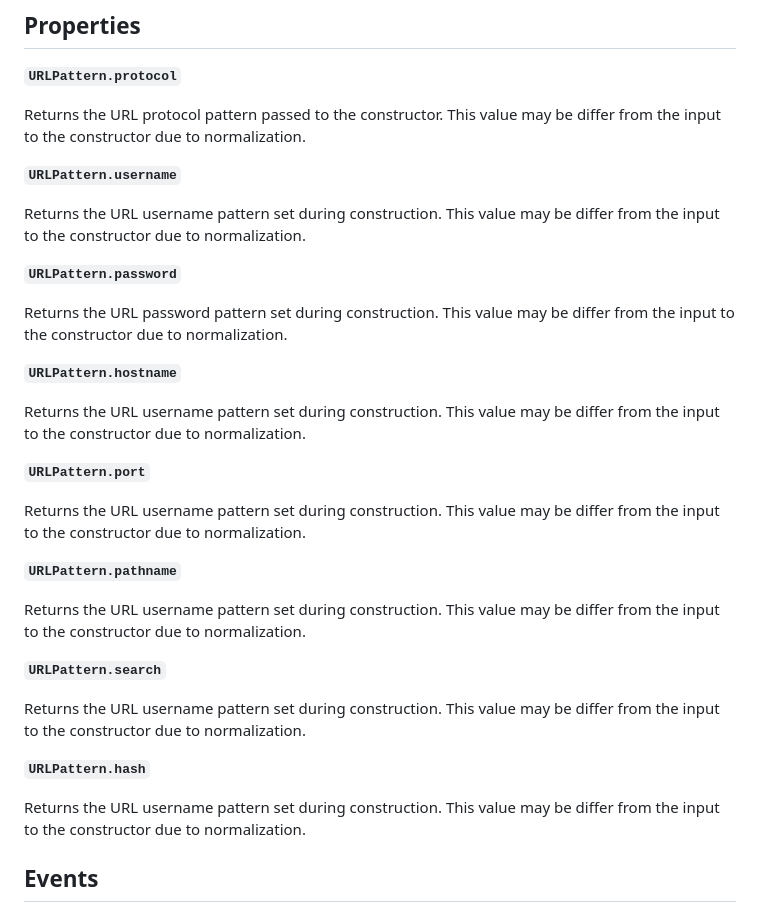
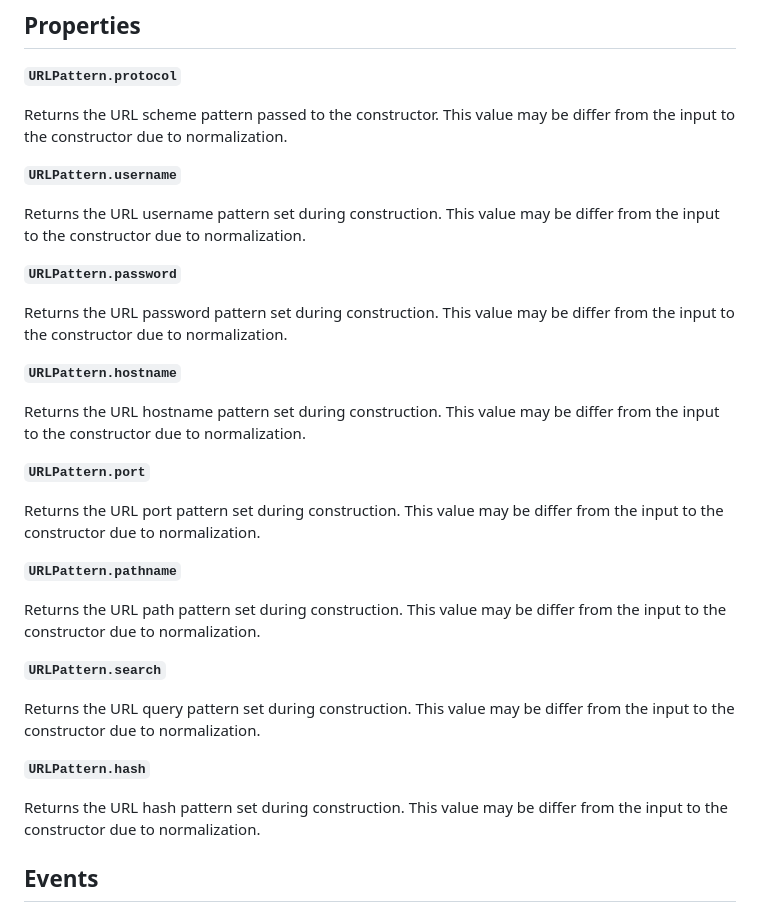
Before and after one commit to whatwg/urlpattern, a Markdown page: mdn-drafts/QUICK-REFERENCE.md, the part around the change. Rendered like a GitHub page.

Commit message:
Editorial: Fix property descriptions in the quick reference

```diff
--- a/mdn-drafts/QUICK-REFERENCE.md
+++ b/mdn-drafts/QUICK-REFERENCE.md
@@ -42,7 +42,7 @@ start of a `:blank` named group pattern.
 
 **`URLPattern.protocol`**
 
-Returns the URL protocol pattern passed to the constructor.  This value may
+Returns the URL scheme pattern passed to the constructor.  This value may
 be differ from the input to the constructor due to normalization.
 
 **`URLPattern.username`**
@@ -57,27 +57,27 @@ be differ from the input to the constructor due to normalization.
 
 **`URLPattern.hostname`**
 
-Returns the URL username pattern set during construction.  This value may
+Returns the URL hostname pattern set during construction.  This value may
 be differ from the input to the constructor due to normalization.
 
 **`URLPattern.port`**
 
-Returns the URL username pattern set during construction.  This value may
+Returns the URL port pattern set during construction.  This value may
 be differ from the input to the constructor due to normalization.
 
 **`URLPattern.pathname`**
 
-Returns the URL username pattern set during construction.  This value may
+Returns the URL path pattern set during construction.  This value may
 be differ from the input to the constructor due to normalization.
 
 **`URLPattern.search`**
 
-Returns the URL username pattern set during construction.  This value may
+Returns the URL query pattern set during construction.  This value may
 be differ from the input to the constructor due to normalization.
 
 **`URLPattern.hash`**
 
-Returns the URL username pattern set during construction.  This value may
+Returns the URL hash pattern set during construction.  This value may
 be differ from the input to the constructor due to normalization.
 
 ## Events
```
